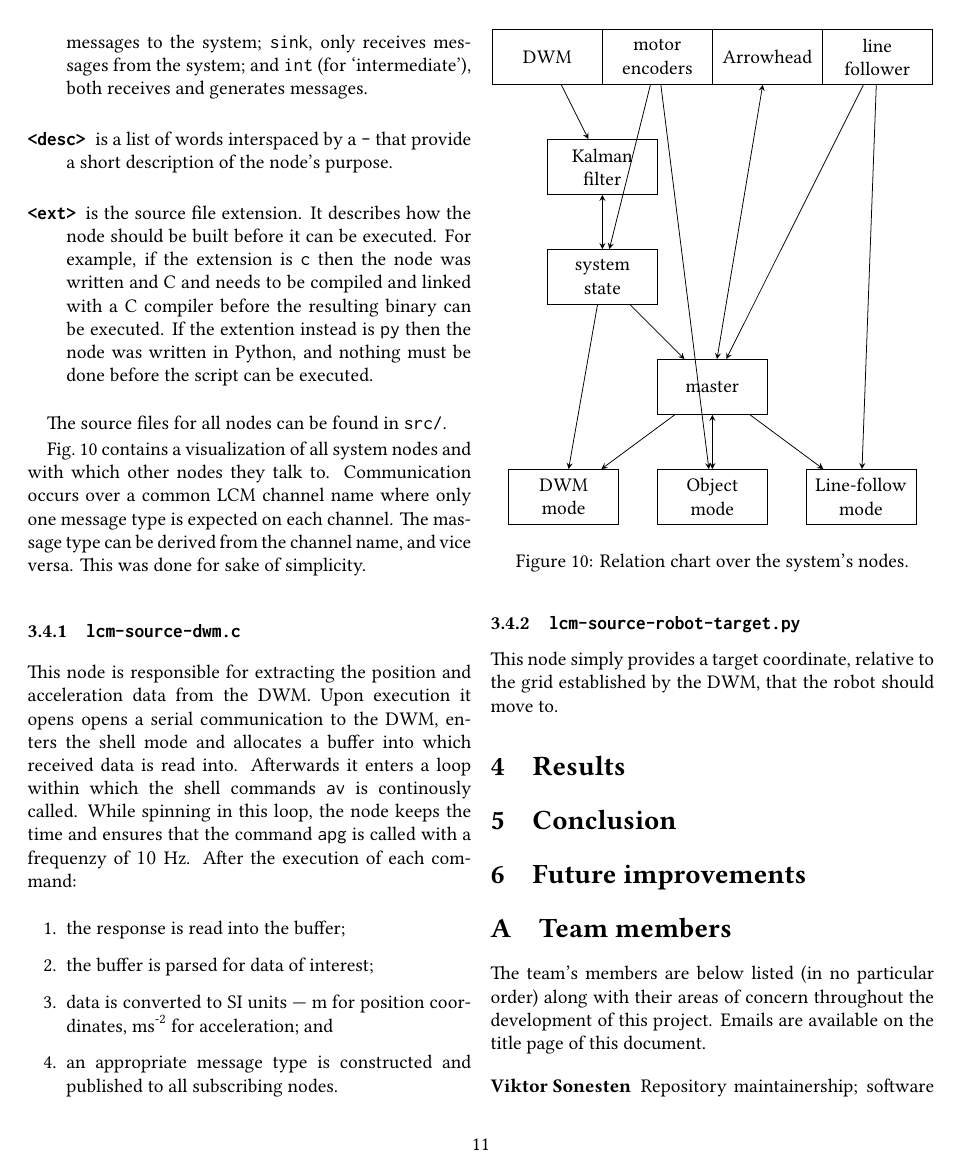
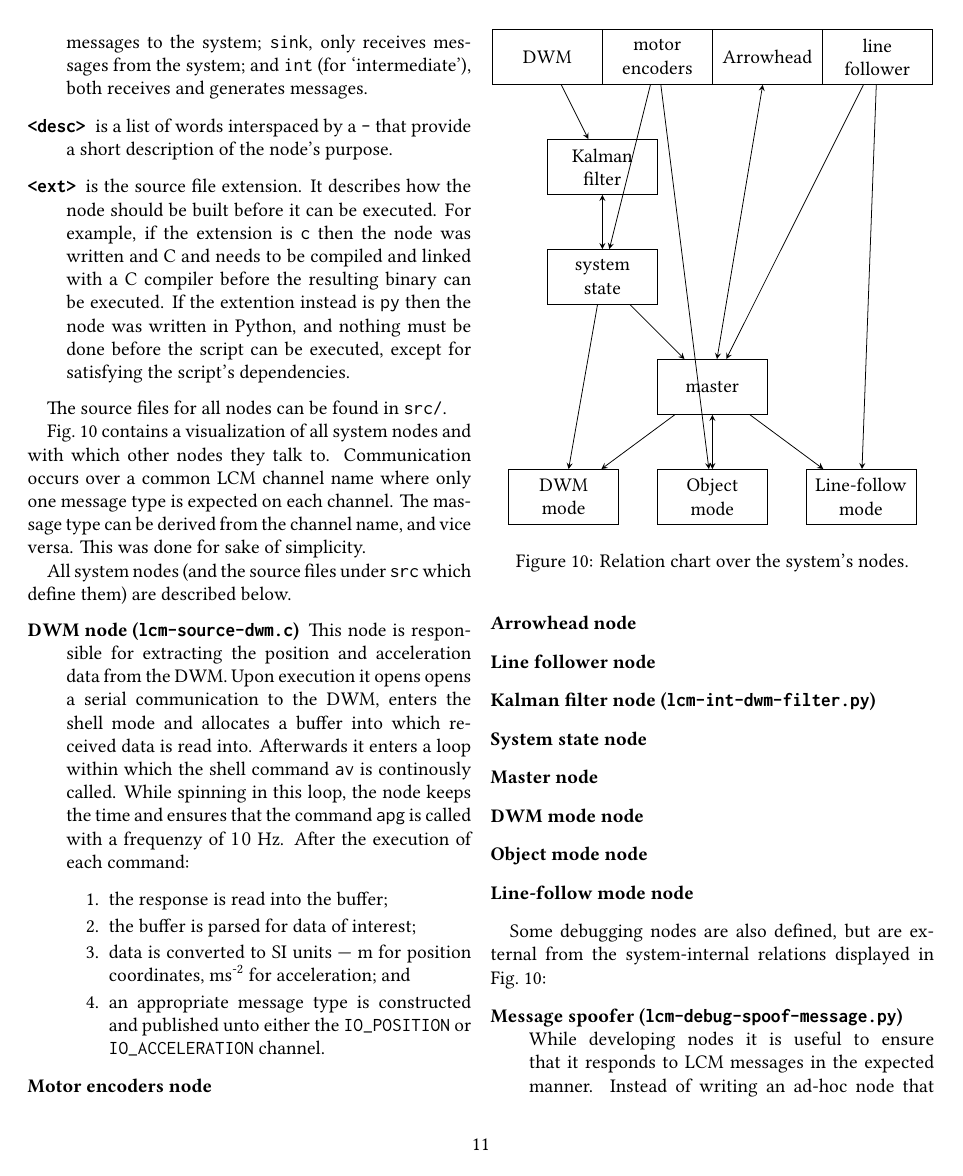
Before and after one commit to tmplt/ed7039e, a LaTeX document (report/master.tex, which reads report/sections/implementation.tex): page 11 of 12 before the commit and page 11 of 13 after it. Compiled offline with XeLaTeX.

Commit message:
report: improve system node descriptions

```diff
--- a/report/sections/implementation.tex
+++ b/report/sections/implementation.tex
@@ -250,7 +250,8 @@ Each node follow the naming scheme of \texttt{lcm-<type>-<desc>.<ext>} where
 \item[\texttt{<desc>}] is a list of words interspaced by a \texttt{-} that provide a short description of the node's purpose.
 \item[\texttt{<ext>}] is the source file extension. It describes how the node should be built before it can be executed.
   For example, if the extension is \texttt{c} then the node was written and C and needs to be compiled and linked with a C compiler before the resulting binary can be executed.
-  If the extention instead is \texttt{py} then the node was written in Python, and nothing must be done before the script can be executed.
+  If the extention instead is \texttt{py} then the node was written in Python, and nothing must be done before the script can be executed,
+  except for satisfying the script's dependencies.
 \end{description}
 
 The source files for all nodes can be found in \texttt{src/}.
@@ -300,18 +301,43 @@ This was done for sake of simplicity.
   \label{fig:node-schema}
 \end{figure}
 
-\subsubsection{\texttt{lcm-source-dwm.c}}
+All system nodes (and the source files under \texttt{src} which define them) are described below.
+\begin{description}
+\item[DWM node (\texttt{lcm-source-dwm.c})]
 This node is responsible for extracting the position and acceleration data from the DWM.
 Upon execution it opens opens a serial communication to the DWM, enters the shell mode and allocates a buffer into which received data is read into.
-Afterwards it enters a loop within which the shell commands \texttt{av} is continously called.
+Afterwards it enters a loop within which the shell command \texttt{av} is continously called.
 While spinning in this loop, the node keeps the time and ensures that the command \texttt{apg} is called with a frequenzy of $10$~Hz.
 After the execution of each command:
 \begin{enumerate}
   \item the response is read into the buffer;
   \item the buffer is parsed for data of interest;
   \item data is converted to SI units --- m for position coordinates, $\text{ms}^{\text{-2}}$ for acceleration; and
-  \item an appropriate message type is constructed and published to all subscribing nodes.
+  \item an appropriate message type is constructed and published unto either the \texttt{IO\_POSITION} or \texttt{IO\_ACCELERATION} channel.
 \end{enumerate}
 
-\subsubsection{\texttt{lcm-source-robot-target.py}}
-This node simply provides a target coordinate, relative to the grid established by the DWM, that the robot should move to.
+\item[Motor encoders node]
+
+\item[Arrowhead node]
+
+\item[Line follower node]
+
+\item[Kalman filter node (\texttt{lcm-int-dwm-filter.py})]
+
+\item[System state node]
+
+\item[Master node]
+
+\item[DWM mode node]
+
+\item[Object mode node]
+
+\item[Line-follow mode node]
+
+\end{description}
+
+Some debugging nodes are also defined, but are external from the system-internal relations displayed in Fig.~\ref{fig:node-schema}:
+\begin{description}
+\item[Message spoofer (\texttt{lcm-debug-spoof-message.py})]
+  While developing nodes it is useful to ensure that it responds to LCM messages in the expected manner.
+  Instead of writing an ad-hoc node that sends whatever messages that need to be tested,
```
Also changed, not shown: report/sections/implementation.tex (12 more changed lines).
